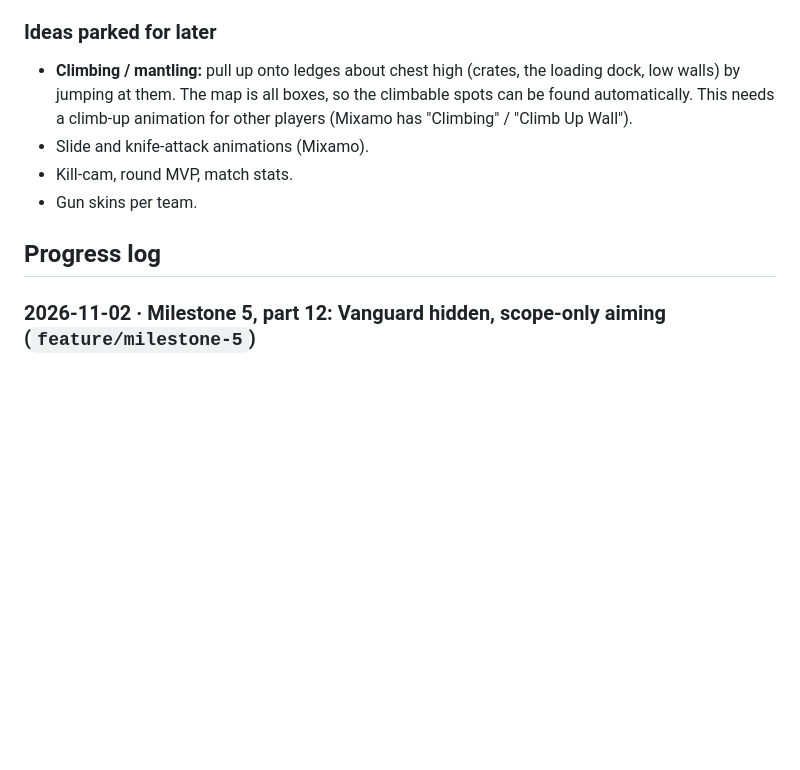
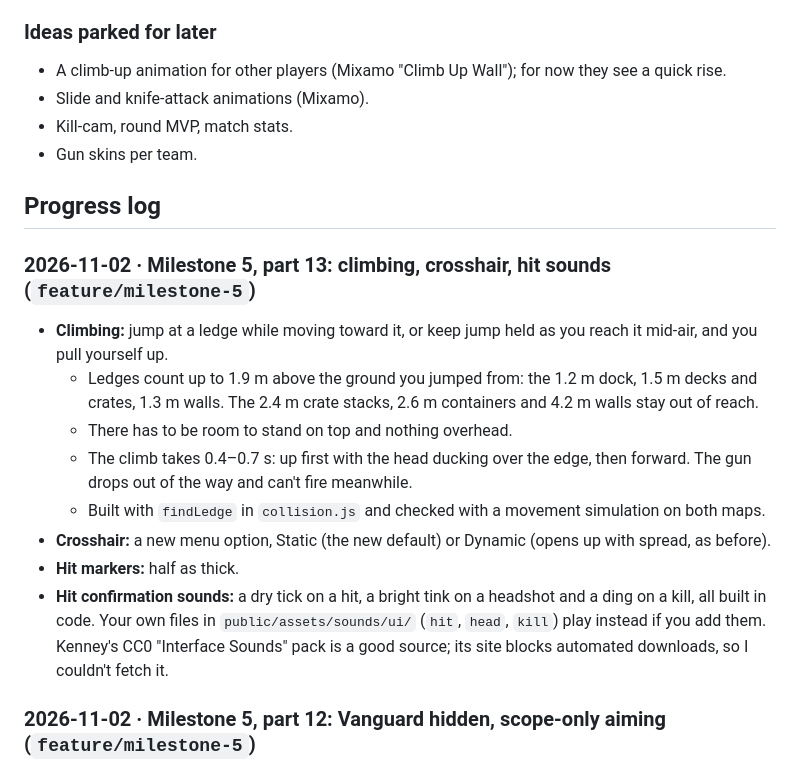
Before and after one commit to spikedhelmet/qar-qapish, a Markdown page: ROADMAP.md, the part around the change. Drawn GitHub-style; blank space fills up the shorter version.

Commit message:
Roadmap: climbing, crosshair, hit sounds
Co-Authored-By: Claude Opus 5.5 <noreply@anthropic.com>

```diff
--- a/ROADMAP.md
+++ b/ROADMAP.md
@@ -30,12 +30,22 @@ An original round-based team shooter for 4–6 friends on a home network. One Ma
 - Your recorded announcer lines (ASSETS.md §3).
 
 ### Ideas parked for later
-- **Climbing / mantling:** pull up onto ledges about chest high (crates, the loading dock, low walls) by jumping at them. The map is all boxes, so the climbable spots can be found automatically. This needs a climb-up animation for other players (Mixamo has "Climbing" / "Climb Up Wall").
+- A climb-up animation for other players (Mixamo "Climb Up Wall"); for now they see a quick rise.
 - Slide and knife-attack animations (Mixamo).
 - Kill-cam, round MVP, match stats.
 - Gun skins per team.
 
 ## Progress log
+
+### 2026-11-02 · Milestone 5, part 13: climbing, crosshair, hit sounds (`feature/milestone-5`)
+- **Climbing:** jump at a ledge while moving toward it, or keep jump held as you reach it mid-air, and you pull yourself up.
+  - Ledges count up to 1.9 m above the ground you jumped from: the 1.2 m dock, 1.5 m decks and crates, 1.3 m walls. The 2.4 m crate stacks, 2.6 m containers and 4.2 m walls stay out of reach.
+  - There has to be room to stand on top and nothing overhead.
+  - The climb takes 0.4–0.7 s: up first with the head ducking over the edge, then forward. The gun drops out of the way and can't fire meanwhile.
+  - Built with `findLedge` in `collision.js` and checked with a movement simulation on both maps.
+- **Crosshair:** a new menu option, Static (the new default) or Dynamic (opens up with spread, as before).
+- **Hit markers:** half as thick.
+- **Hit confirmation sounds:** a dry tick on a hit, a bright tink on a headshot and a ding on a kill, all built in code. Your own files in `public/assets/sounds/ui/` (`hit`, `head`, `kill`) play instead if you add them. Kenney's CC0 "Interface Sounds" pack is a good source; its site blocks automated downloads, so I couldn't fetch it.
 
 ### 2026-11-02 · Milestone 5, part 12: Vanguard hidden, scope-only aiming (`feature/milestone-5`)
 - **Vanguard is hidden for now.** Its VSK set doesn't match the other guns. The class is kept in `config.js` but left out of `CLASS_ORDER`, and the server refuses it.
```
